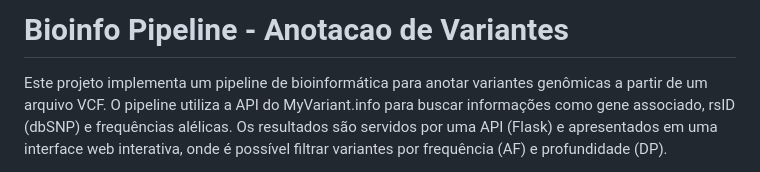
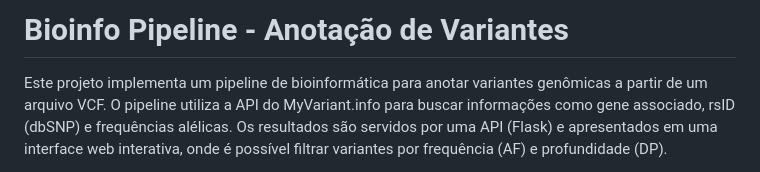
Before and after one commit to madsondeluna/bioinfo-pipeline, a Markdown page: readme.md, the part around the change. Rendered like a GitHub page.

```diff
--- a/readme.md
+++ b/readme.md
@@ -1,4 +1,4 @@
-# Bioinfo Pipeline - Anotacao de Variantes
+# Bioinfo Pipeline - Anotação de Variantes
 
 Este projeto implementa um pipeline de bioinformática para anotar variantes genômicas a partir de um arquivo VCF. O pipeline utiliza a API do MyVariant.info para buscar informações como gene associado, rsID (dbSNP) e frequências alélicas. Os resultados são servidos por uma API (Flask) e apresentados em uma interface web interativa, onde é possível filtrar variantes por frequência (AF) e profundidade (DP).
 
```
